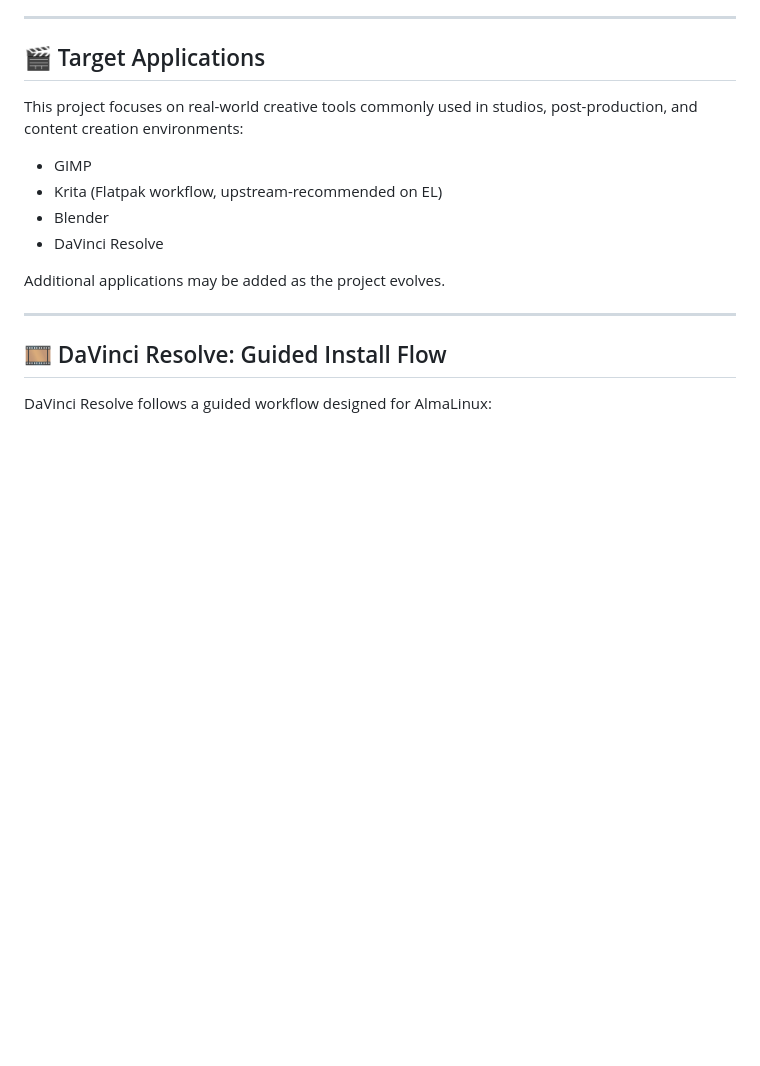
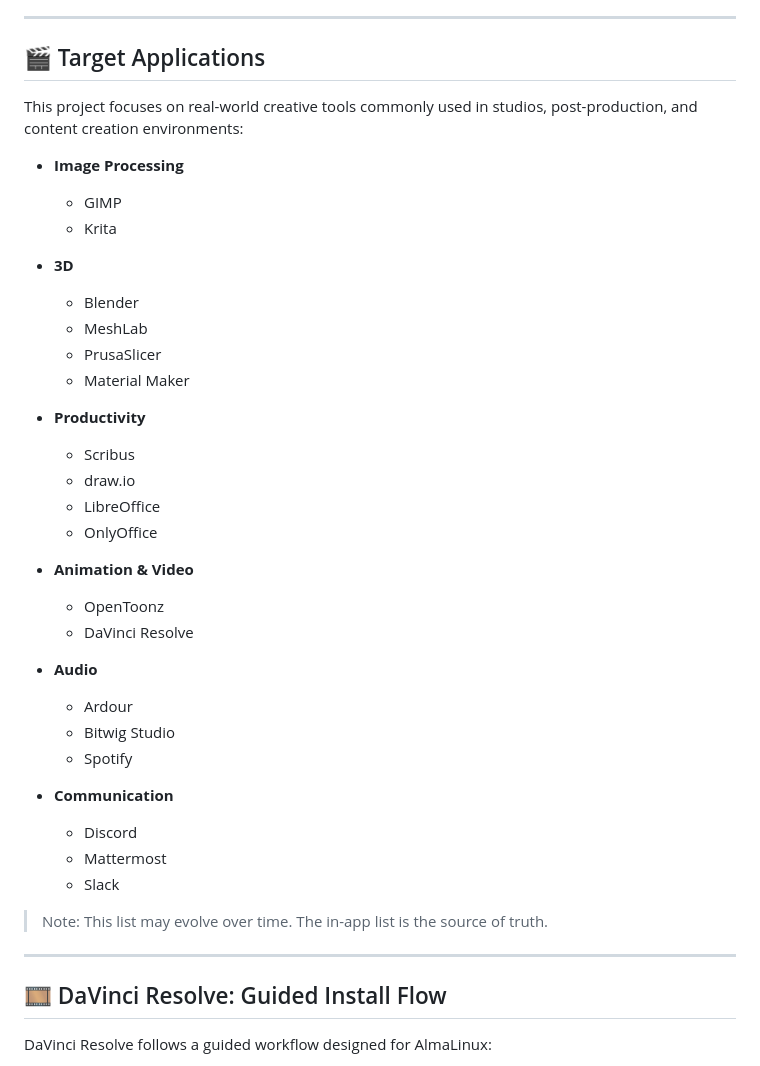
Before and after one commit to KernelChief/almalinux-creative-installer, a Markdown page: README.md, the part around the change. Rendered like a GitHub page; blank space fills up the shorter version.

Commit message:
Updated the list of applications in README.md

```diff
--- a/README.md
+++ b/README.md
@@ -130,12 +130,37 @@ so results may differ.
 This project focuses on real-world creative tools commonly used in studios,
 post-production, and content creation environments:
 
-- GIMP
-- Krita (Flatpak workflow, upstream-recommended on EL)
-- Blender
-- DaVinci Resolve
+- **Image Processing**
+  - GIMP
+  - Krita
 
-Additional applications may be added as the project evolves.
+- **3D**
+  - Blender
+  - MeshLab
+  - PrusaSlicer
+  - Material Maker
+
+- **Productivity**
+  - Scribus
+  - draw.io
+  - LibreOffice
+  - OnlyOffice
+
+- **Animation & Video**
+  - OpenToonz
+  - DaVinci Resolve
+
+- **Audio**
+  - Ardour
+  - Bitwig Studio
+  - Spotify
+
+- **Communication**
+  - Discord
+  - Mattermost
+  - Slack
+
+> Note: This list may evolve over time. The in-app list is the source of truth.
 
 ---
 
```
